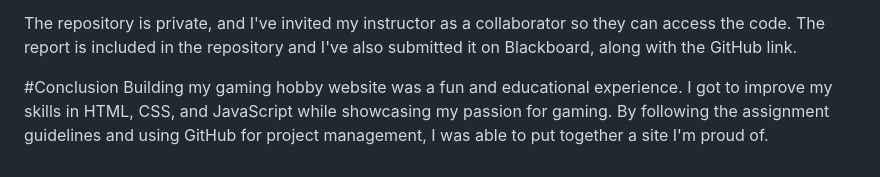
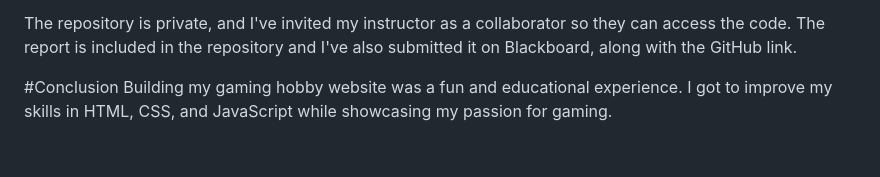
Before and after one commit to AbbasAli3027/Assignment1, a Markdown page: README.md, the part around the change. Drawn GitHub-style.

```diff
--- a/README.md
+++ b/README.md
@@ -35,4 +35,4 @@ I set up a GitHub repository to host all the site's code. This includes HTML, CS
 The repository is private, and I've invited my instructor as a collaborator so they can access the code. The report is included in the repository and I've also submitted it on Blackboard, along with the GitHub link.
 
 #Conclusion
-Building my gaming hobby website was a fun and educational experience. I got to improve my skills in HTML, CSS, and JavaScript while showcasing my passion for gaming. By following the assignment guidelines and using GitHub for project management, I was able to put together a site I'm proud of.
+Building my gaming hobby website was a fun and educational experience. I got to improve my skills in HTML, CSS, and JavaScript while showcasing my passion for gaming.
```
